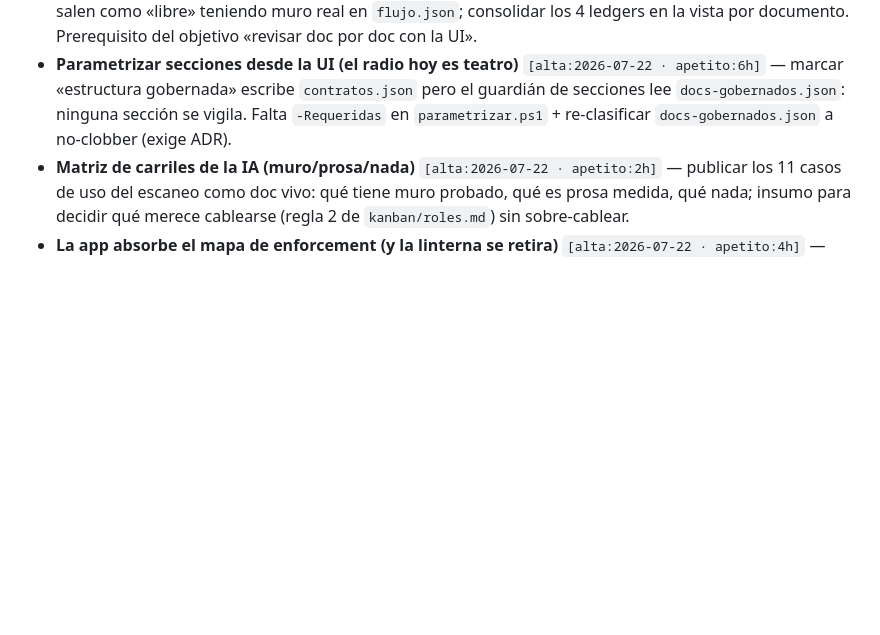
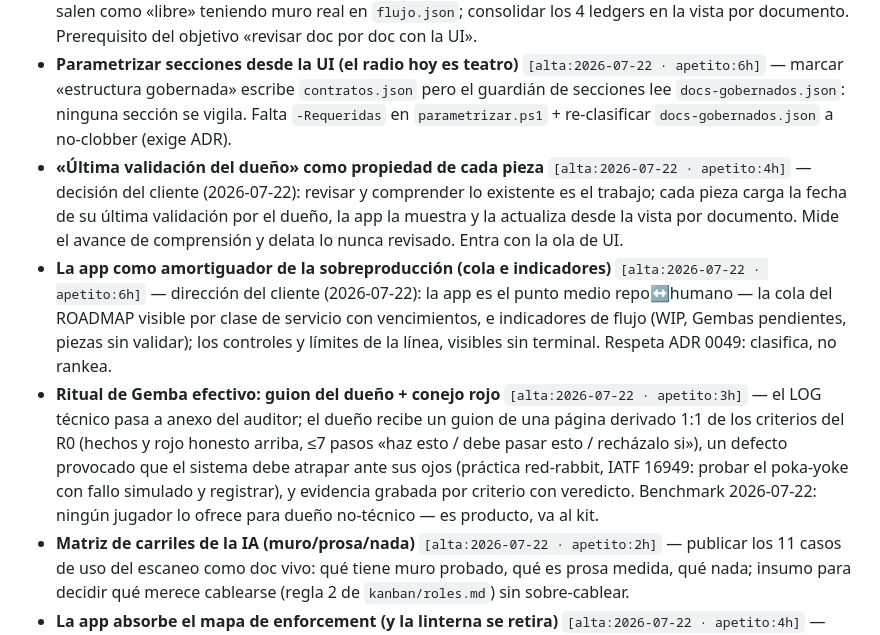
Before and after one commit to ArmandoMedina/jidoka, a Markdown page: ROADMAP.md, the part around the change. GitHub-like rendering; blank space fills up the shorter version.

Commit message:
docs(roadmap): la ola de UI absorbe la validacion del dueno y la cola visible; ritual de gemba al backlog
Tres items nuevos en Normal, decididos por el cliente 2026-07-22:
- ultima validacion del dueno como propiedad por pieza (la revision de lo existente es el trabajo)
- la app como amortiguador de la sobreproduccion (cola del ROADMAP e indicadores de flujo en la UI)
- ritual de gemba efectivo (guion del dueno + conejo rojo IATF; el LOG queda de anexo del auditor)

Co-Authored-By: Claude Fable 5 <noreply@anthropic.com>
Claude-Session: https://claude.ai/code/session_012Tu51BaeyEVUSpyMdtZDYg

```diff
--- a/ROADMAP.md
+++ b/ROADMAP.md
@@ -18,6 +18,9 @@
 - **El salvavidas `no-borres-el-motor` no cubre los hooks** `[alta:2026-07-22 · apetito:1h]` — `verificar.ps1:160` protege `tools/*.ps1` y la ley, pero borrar un Stop hook, `settings.json` o `.githooks/*` no dispara nada.
 - **La UI dice la verdad del gobierno por documento** `[alta:2026-07-22 · apetito:6h]` — `tuberia-datos.ps1` no lee `docs-gobernados.json` (confHoy/confVision vacíos) y ROADMAP/HANDOFF/CHANGELOG salen como «libre» teniendo muro real en `flujo.json`; consolidar los 4 ledgers en la vista por documento. Prerequisito del objetivo «revisar doc por doc con la UI».
 - **Parametrizar secciones desde la UI (el radio hoy es teatro)** `[alta:2026-07-22 · apetito:6h]` — marcar «estructura gobernada» escribe `contratos.json` pero el guardián de secciones lee `docs-gobernados.json`: ninguna sección se vigila. Falta `-Requeridas` en `parametrizar.ps1` + re-clasificar `docs-gobernados.json` a no-clobber (exige ADR).
+- **«Última validación del dueño» como propiedad de cada pieza** `[alta:2026-07-22 · apetito:4h]` — decisión del cliente (2026-07-22): revisar y comprender lo existente es el trabajo; cada pieza carga la fecha de su última validación por el dueño, la app la muestra y la actualiza desde la vista por documento. Mide el avance de comprensión y delata lo nunca revisado. Entra con la ola de UI.
+- **La app como amortiguador de la sobreproducción (cola e indicadores)** `[alta:2026-07-22 · apetito:6h]` — dirección del cliente (2026-07-22): la app es el punto medio repo↔humano — la cola del ROADMAP visible por clase de servicio con vencimientos, e indicadores de flujo (WIP, Gembas pendientes, piezas sin validar); los controles y límites de la línea, visibles sin terminal. Respeta ADR 0049: clasifica, no rankea.
+- **Ritual de Gemba efectivo: guion del dueño + conejo rojo** `[alta:2026-07-22 · apetito:3h]` — el LOG técnico pasa a anexo del auditor; el dueño recibe un guion de una página derivado 1:1 de los criterios del R0 (hechos y rojo honesto arriba, ≤7 pasos «haz esto / debe pasar esto / recházalo si»), un defecto provocado que el sistema debe atrapar ante sus ojos (práctica red-rabbit, IATF 16949: probar el poka-yoke con fallo simulado y registrar), y evidencia grabada por criterio con veredicto. Benchmark 2026-07-22: ningún jugador lo ofrece para dueño no-técnico — es producto, va al kit.
 - **Matriz de carriles de la IA (muro/prosa/nada)** `[alta:2026-07-22 · apetito:2h]` — publicar los 11 casos de uso del escaneo como doc vivo: qué tiene muro probado, qué es prosa medida, qué nada; insumo para decidir qué merece cablearse (regla 2 de `kanban/roles.md`) sin sobre-cablear.
 - **La app absorbe el mapa de enforcement (y la linterna se retira)** `[alta:2026-07-22 · apetito:4h]` — decisión del cliente (2026-07-22): toda superficie del gobierno debe ser la app. La pantalla de la app que enseña qué bloquea/avisa/duerme por área (la verdad de `rutear`/la ley); al existir, retirar `estado-gobierno.ps1` del motor con su ADR (supersede 0043) y limpiar suites/manifiesto/gemelas.
 - **`conformidad-docs.html` — el tablero sin terminal del molde** `[alta:2026-07-22 · apetito:2h]` — el paso 5 del Gemba del molde (CA-4/CA-6) prometía un HTML doble-clic espejo del `conformidad-adrs.html`; hoy el reporte CONFORME/DESVIADO por familia solo sale por terminal (`estado-docs.ps1`). Generar el tablero autocontenido. El cliente aceptó el Gemba 2026-07-22 con este pendiente anotado.
```
